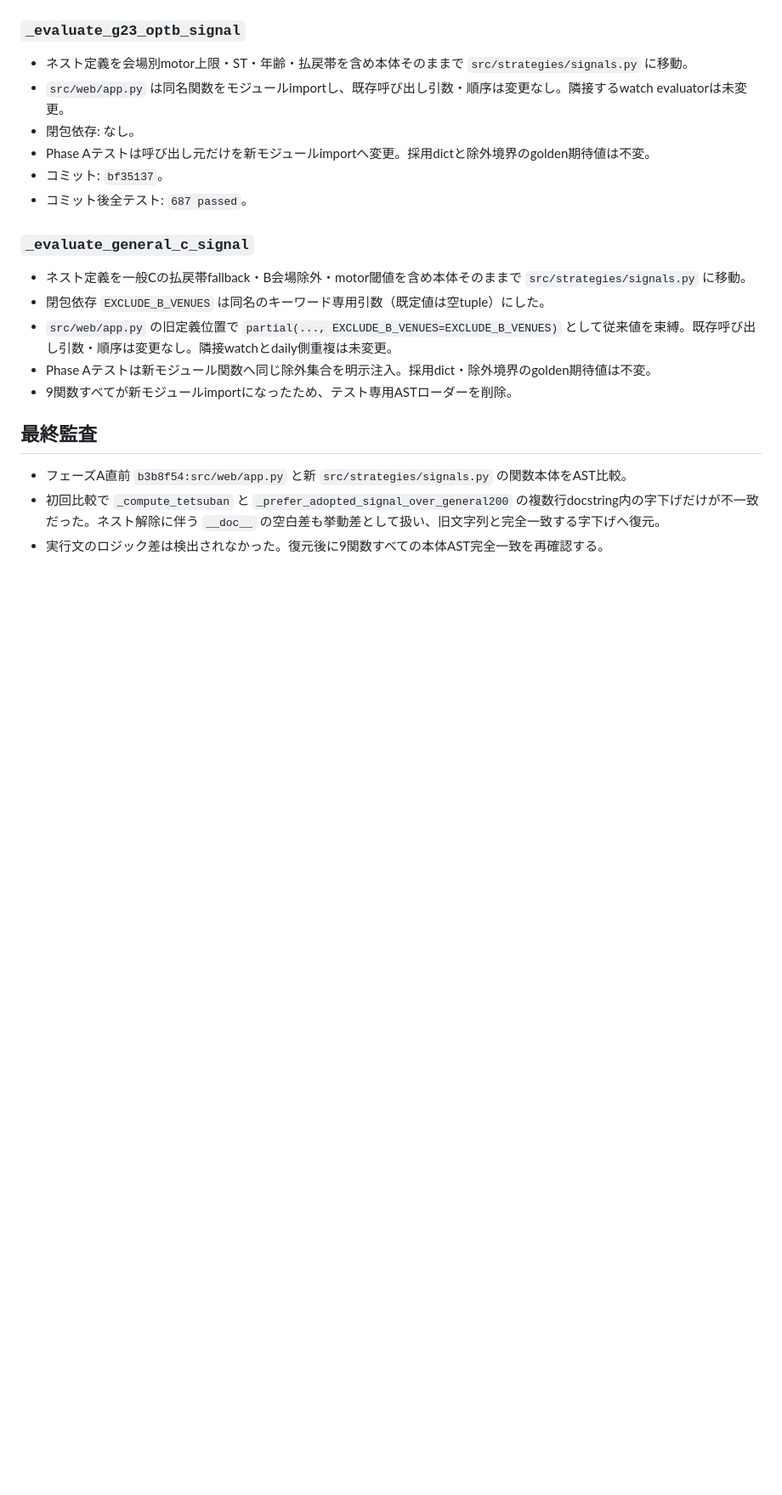
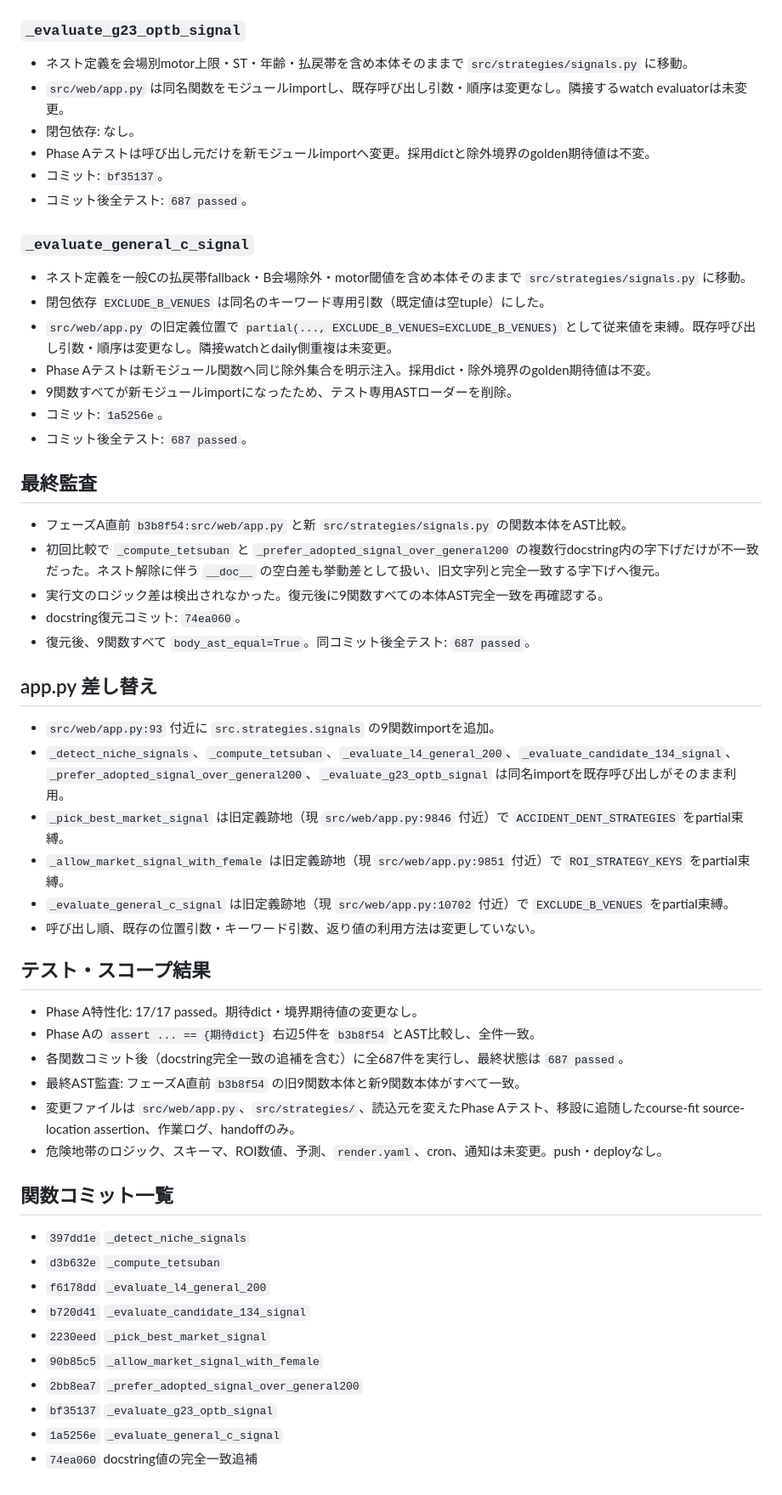
Before and after one commit to tsuyoshiyasuda0105/boatrace-analysis, a Markdown page: reports/p1_1_phaseB_work_log_20260815.md, the part around the change. Shown at 85% size. Rendered like a GitHub page; blank space fills up the shorter version.

Commit message:
Close Phase B evaluator extraction log

```diff
--- a/reports/p1_1_phaseB_work_log_20260815.md
+++ b/reports/p1_1_phaseB_work_log_20260815.md
@@ -101,9 +101,44 @@
 - `src/web/app.py` の旧定義位置で `partial(..., EXCLUDE_B_VENUES=EXCLUDE_B_VENUES)` として従来値を束縛。既存呼び出し引数・順序は変更なし。隣接watchとdaily側重複は未変更。
 - Phase Aテストは新モジュール関数へ同じ除外集合を明示注入。採用dict・除外境界のgolden期待値は不変。
 - 9関数すべてが新モジュールimportになったため、テスト専用ASTローダーを削除。
+- コミット: `1a5256e`。
+- コミット後全テスト: `687 passed`。
 
 ## 最終監査
 
 - フェーズA直前 `b3b8f54:src/web/app.py` と新 `src/strategies/signals.py` の関数本体をAST比較。
 - 初回比較で `_compute_tetsuban` と `_prefer_adopted_signal_over_general200` の複数行docstring内の字下げだけが不一致だった。ネスト解除に伴う `__doc__` の空白差も挙動差として扱い、旧文字列と完全一致する字下げへ復元。
 - 実行文のロジック差は検出されなかった。復元後に9関数すべての本体AST完全一致を再確認する。
+- docstring復元コミット: `74ea060`。
+- 復元後、9関数すべて `body_ast_equal=True`。同コミット後全テスト: `687 passed`。
+
+## app.py 差し替え
+
+- `src/web/app.py:93` 付近に `src.strategies.signals` の9関数importを追加。
+- `_detect_niche_signals`、`_compute_tetsuban`、`_evaluate_l4_general_200`、`_evaluate_candidate_134_signal`、`_prefer_adopted_signal_over_general200`、`_evaluate_g23_optb_signal` は同名importを既存呼び出しがそのまま利用。
+- `_pick_best_market_signal` は旧定義跡地（現 `src/web/app.py:9846` 付近）で `ACCIDENT_DENT_STRATEGIES` をpartial束縛。
+- `_allow_market_signal_with_female` は旧定義跡地（現 `src/web/app.py:9851` 付近）で `ROI_STRATEGY_KEYS` をpartial束縛。
+- `_evaluate_general_c_signal` は旧定義跡地（現 `src/web/app.py:10702` 付近）で `EXCLUDE_B_VENUES` をpartial束縛。
+- 呼び出し順、既存の位置引数・キーワード引数、返り値の利用方法は変更していない。
+
+## テスト・スコープ結果
+
+- Phase A特性化: 17/17 passed。期待dict・境界期待値の変更なし。
+- Phase Aの `assert ... == {期待dict}` 右辺5件を `b3b8f54` とAST比較し、全件一致。
+- 各関数コミット後（docstring完全一致の追補を含む）に全687件を実行し、最終状態は `687 passed`。
+- 最終AST監査: フェーズA直前 `b3b8f54` の旧9関数本体と新9関数本体がすべて一致。
+- 変更ファイルは `src/web/app.py`、`src/strategies/`、読込元を変えたPhase Aテスト、移設に追随したcourse-fit source-location assertion、作業ログ、handoffのみ。
+- 危険地帯のロジック、スキーマ、ROI数値、予測、`render.yaml`、cron、通知は未変更。push・deployなし。
+
+## 関数コミット一覧
+
+- `397dd1e` `_detect_niche_signals`
+- `d3b632e` `_compute_tetsuban`
+- `f6178dd` `_evaluate_l4_general_200`
+- `b720d41` `_evaluate_candidate_134_signal`
+- `2230eed` `_pick_best_market_signal`
+- `90b85c5` `_allow_market_signal_with_female`
+- `2bb8ea7` `_prefer_adopted_signal_over_general200`
+- `bf35137` `_evaluate_g23_optb_signal`
+- `1a5256e` `_evaluate_general_c_signal`
+- `74ea060` docstring値の完全一致追補
```
Also changed, not shown: docs/handoff.md (+8 -0 lines).
